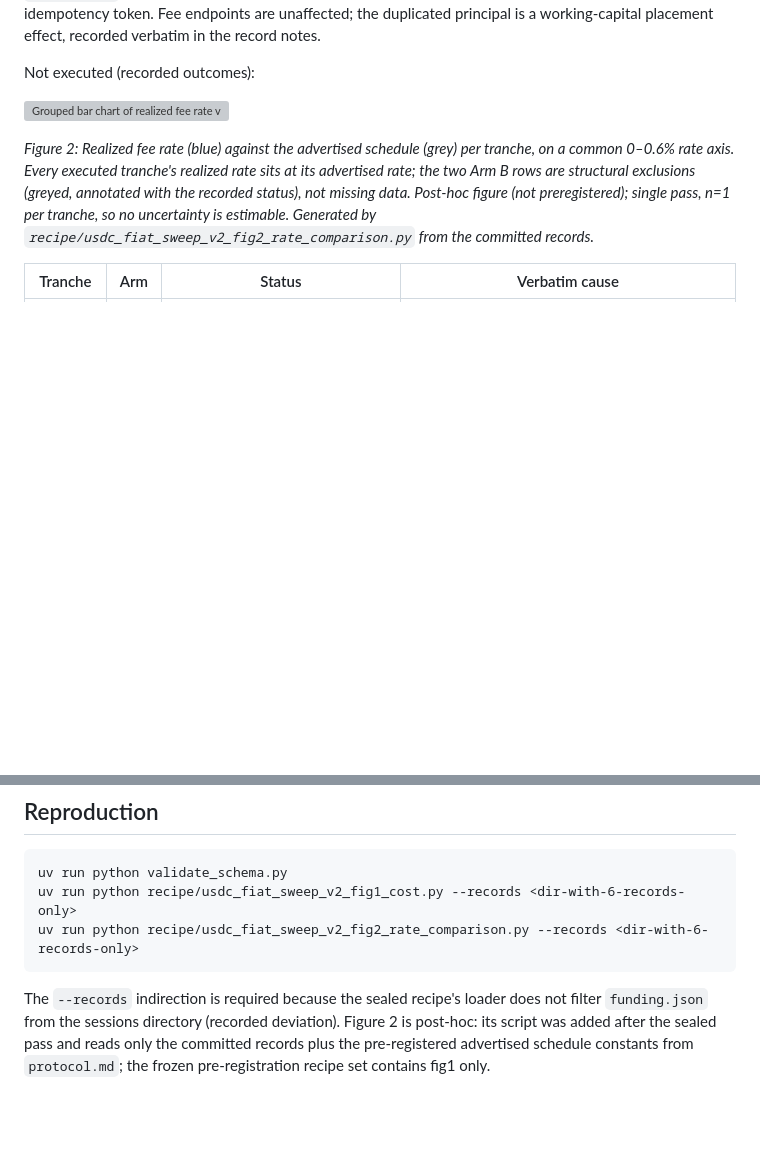
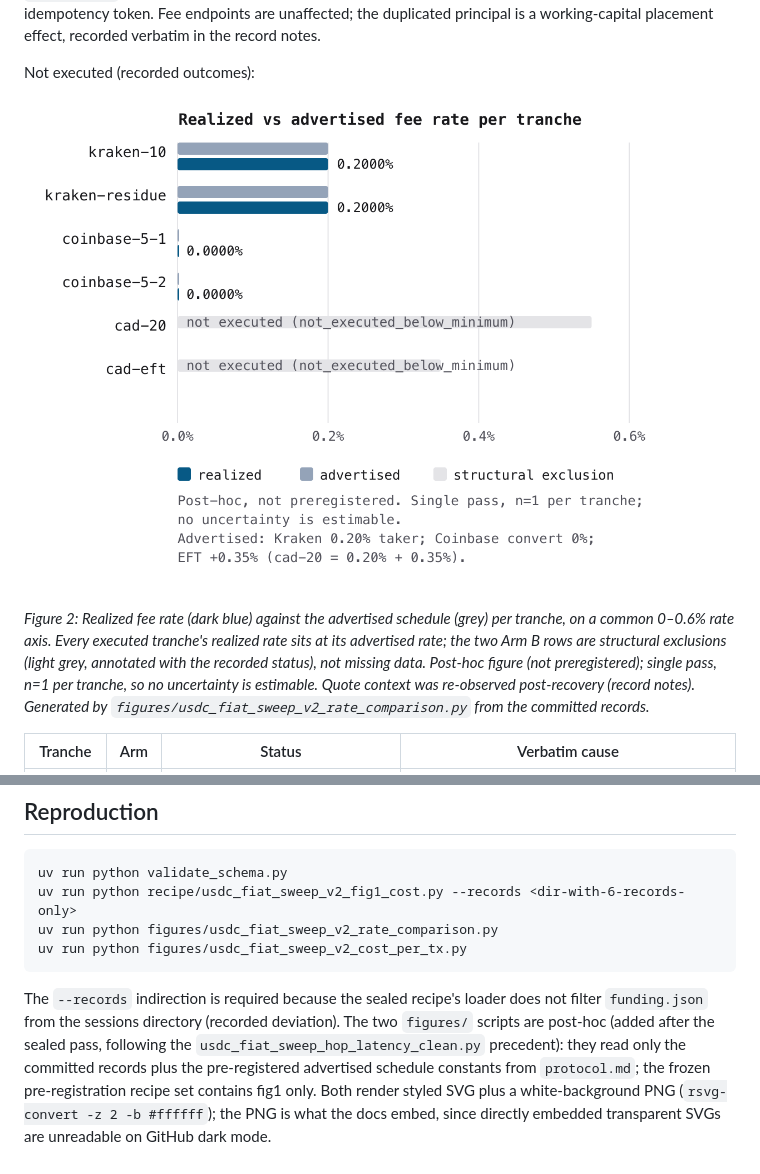
Before and after one commit to clouatre-labs/x402-treasury-experiments, a Markdown page: results/usdc-fiat-sweep-v2.md, 2 parts joined by grey strips. Rendered like a GitHub page; pictures changed too: figures/usdc_fiat_sweep_v2_rate_comparison.png (added); blank space fills up the shorter version; grey boxes are pictures that could not be loaded.

````diff
--- a/results/usdc-fiat-sweep-v2.md
+++ b/results/usdc-fiat-sweep-v2.md
@@ -59,9 +59,9 @@ placement effect, recorded verbatim in the record notes.
 
 Not executed (recorded outcomes):
 
-![Grouped bar chart of realized fee rate versus advertised fee rate for the six v2 tranches, with the not-executed Arm B rows greyed as structural exclusions](../figures/usdc_fiat_sweep_v2_fig2_realized_vs_advertised.svg)
+![Grouped bar chart of realized fee rate versus advertised fee rate for the six v2 tranches, with the not-executed Arm B rows greyed as structural exclusions](../figures/usdc_fiat_sweep_v2_rate_comparison.png)
 
-*Figure 2: Realized fee rate (blue) against the advertised schedule (grey) per tranche, on a common 0–0.6% rate axis. Every executed tranche's realized rate sits at its advertised rate; the two Arm B rows are structural exclusions (greyed, annotated with the recorded status), not missing data. Post-hoc figure (not preregistered); single pass, n=1 per tranche, so no uncertainty is estimable. Generated by `recipe/usdc_fiat_sweep_v2_fig2_rate_comparison.py` from the committed records.*
+*Figure 2: Realized fee rate (dark blue) against the advertised schedule (grey) per tranche, on a common 0–0.6% rate axis. Every executed tranche's realized rate sits at its advertised rate; the two Arm B rows are structural exclusions (light grey, annotated with the recorded status), not missing data. Post-hoc figure (not preregistered); single pass, n=1 per tranche, so no uncertainty is estimable. Quote context was re-observed post-recovery (record notes). Generated by `figures/usdc_fiat_sweep_v2_rate_comparison.py` from the committed records.*
 
 | Tranche | Arm | Status | Verbatim cause |
 |---|---|---|---|
@@ -126,12 +126,16 @@ issuer rail (Coinbase).
 ```
 uv run python validate_schema.py
 uv run python recipe/usdc_fiat_sweep_v2_fig1_cost.py --records <dir-with-6-records-only>
-uv run python recipe/usdc_fiat_sweep_v2_fig2_rate_comparison.py --records <dir-with-6-records-only>
+uv run python figures/usdc_fiat_sweep_v2_rate_comparison.py
+uv run python figures/usdc_fiat_sweep_v2_cost_per_tx.py
 ```
 
 The `--records` indirection is required because the sealed recipe's loader
 does not filter `funding.json` from the sessions directory (recorded
-deviation). Figure 2 is post-hoc: its script was added after the sealed
-pass and reads only the committed records plus the pre-registered advertised
-schedule constants from `protocol.md`; the frozen pre-registration recipe
-set contains fig1 only.
+deviation). The two `figures/` scripts are post-hoc (added after the sealed
+pass, following the `usdc_fiat_sweep_hop_latency_clean.py` precedent): they
+read only the committed records plus the pre-registered advertised schedule
+constants from `protocol.md`; the frozen pre-registration recipe set
+contains fig1 only. Both render styled SVG plus a white-background PNG
+(`rsvg-convert -z 2 -b #ffffff`); the PNG is what the docs embed, since
+directly embedded transparent SVGs are unreadable on GitHub dark mode.
````
Also changed, not shown: README.md (+4 -4 lines), recipe/README.md (+13 -12 lines), figures/usdc_fiat_sweep_v2_cost_per_tx.png (added), 8 other files.
